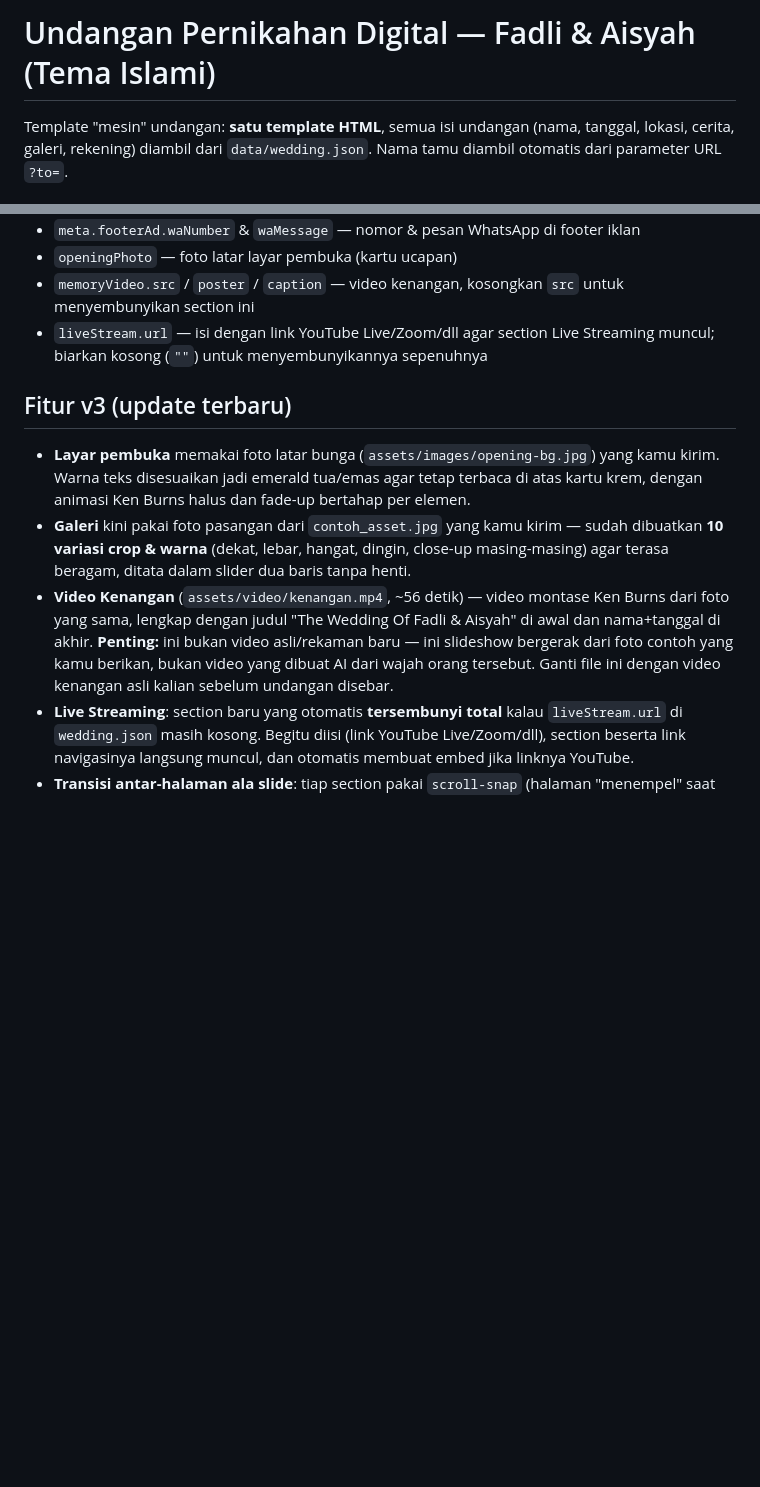
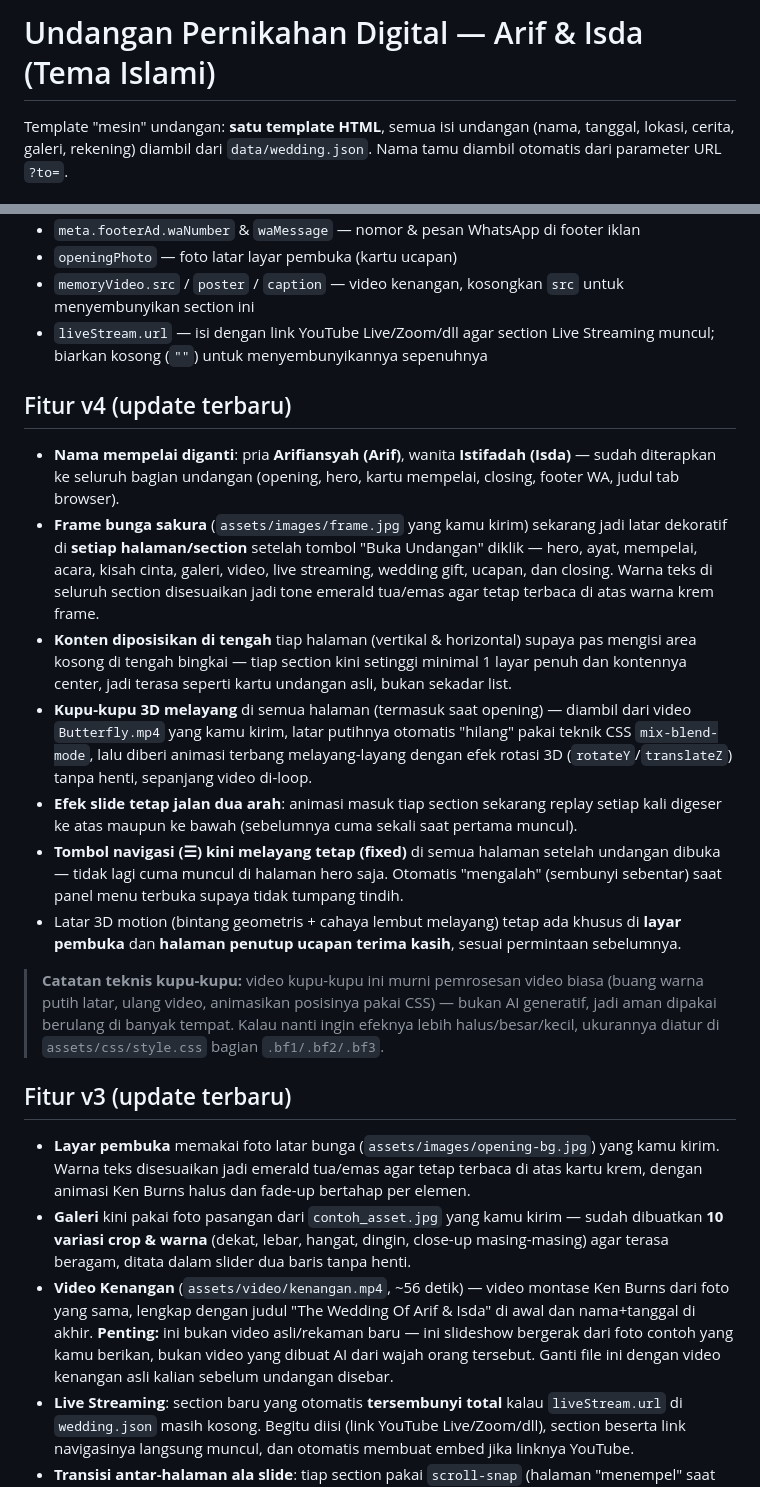
Before and after one commit to VINSMOKE7-SANJI/Undangan-Pernikahan-Arif-Istifada, a Markdown page: README.md, 2 parts joined by grey strips. GitHub-like rendering; blank space fills up the shorter version.

Commit message:
Change wedding names and enhance features
Updated wedding invitation details and features.

```diff
--- a/README.md
+++ b/README.md
@@ -1,4 +1,4 @@
-# Undangan Pernikahan Digital — Fadli & Aisyah (Tema Islami)
+# Undangan Pernikahan Digital — Arif & Isda (Tema Islami)
 
 Template "mesin" undangan: **satu template HTML**, semua isi undangan
 (nama, tanggal, lokasi, cerita, galeri, rekening) diambil dari
@@ -73,11 +73,23 @@ Edit **`data/wedding.json`** saja — tidak perlu menyentuh HTML/CSS/JS:
 - `memoryVideo.src` / `poster` / `caption` — video kenangan, kosongkan `src` untuk menyembunyikan section ini
 - `liveStream.url` — isi dengan link YouTube Live/Zoom/dll agar section Live Streaming muncul; biarkan kosong (`""`) untuk menyembunyikannya sepenuhnya
 
+## Fitur v4 (update terbaru)
+
+- **Nama mempelai diganti**: pria **Arifiansyah (Arif)**, wanita **Istifadah (Isda)** — sudah diterapkan ke seluruh bagian undangan (opening, hero, kartu mempelai, closing, footer WA, judul tab browser).
+- **Frame bunga sakura** (`assets/images/frame.jpg` yang kamu kirim) sekarang jadi latar dekoratif di **setiap halaman/section** setelah tombol "Buka Undangan" diklik — hero, ayat, mempelai, acara, kisah cinta, galeri, video, live streaming, wedding gift, ucapan, dan closing. Warna teks di seluruh section disesuaikan jadi tone emerald tua/emas agar tetap terbaca di atas warna krem frame.
+- **Konten diposisikan di tengah** tiap halaman (vertikal & horizontal) supaya pas mengisi area kosong di tengah bingkai — tiap section kini setinggi minimal 1 layar penuh dan kontennya center, jadi terasa seperti kartu undangan asli, bukan sekadar list.
+- **Kupu-kupu 3D melayang** di semua halaman (termasuk saat opening) — diambil dari video `Butterfly.mp4` yang kamu kirim, latar putihnya otomatis "hilang" pakai teknik CSS `mix-blend-mode`, lalu diberi animasi terbang melayang-layang dengan efek rotasi 3D (`rotateY`/`translateZ`) tanpa henti, sepanjang video di-loop.
+- **Efek slide tetap jalan dua arah**: animasi masuk tiap section sekarang replay setiap kali digeser ke atas maupun ke bawah (sebelumnya cuma sekali saat pertama muncul).
+- **Tombol navigasi (☰) kini melayang tetap (fixed)** di semua halaman setelah undangan dibuka — tidak lagi cuma muncul di halaman hero saja. Otomatis "mengalah" (sembunyi sebentar) saat panel menu terbuka supaya tidak tumpang tindih.
+- Latar 3D motion (bintang geometris + cahaya lembut melayang) tetap ada khusus di **layar pembuka** dan **halaman penutup ucapan terima kasih**, sesuai permintaan sebelumnya.
+
+> **Catatan teknis kupu-kupu:** video kupu-kupu ini murni pemrosesan video biasa (buang warna putih latar, ulang video, animasikan posisinya pakai CSS) — bukan AI generatif, jadi aman dipakai berulang di banyak tempat. Kalau nanti ingin efeknya lebih halus/besar/kecil, ukurannya diatur di `assets/css/style.css` bagian `.bf1/.bf2/.bf3`.
+
 ## Fitur v3 (update terbaru)
 
 - **Layar pembuka** memakai foto latar bunga (`assets/images/opening-bg.jpg`) yang kamu kirim. Warna teks disesuaikan jadi emerald tua/emas agar tetap terbaca di atas kartu krem, dengan animasi Ken Burns halus dan fade-up bertahap per elemen.
 - **Galeri** kini pakai foto pasangan dari `contoh_asset.jpg` yang kamu kirim — sudah dibuatkan **10 variasi crop & warna** (dekat, lebar, hangat, dingin, close-up masing-masing) agar terasa beragam, ditata dalam slider dua baris tanpa henti.
-- **Video Kenangan** (`assets/video/kenangan.mp4`, ~56 detik) — video montase Ken Burns dari foto yang sama, lengkap dengan judul "The Wedding Of Fadli & Aisyah" di awal dan nama+tanggal di akhir. **Penting:** ini bukan video asli/rekaman baru — ini slideshow bergerak dari foto contoh yang kamu berikan, bukan video yang dibuat AI dari wajah orang tersebut. Ganti file ini dengan video kenangan asli kalian sebelum undangan disebar.
+- **Video Kenangan** (`assets/video/kenangan.mp4`, ~56 detik) — video montase Ken Burns dari foto yang sama, lengkap dengan judul "The Wedding Of Arif & Isda" di awal dan nama+tanggal di akhir. **Penting:** ini bukan video asli/rekaman baru — ini slideshow bergerak dari foto contoh yang kamu berikan, bukan video yang dibuat AI dari wajah orang tersebut. Ganti file ini dengan video kenangan asli kalian sebelum undangan disebar.
 - **Live Streaming**: section baru yang otomatis **tersembunyi total** kalau `liveStream.url` di `wedding.json` masih kosong. Begitu diisi (link YouTube Live/Zoom/dll), section beserta link navigasinya langsung muncul, dan otomatis membuat embed jika linknya YouTube.
 - **Transisi antar-halaman ala slide**: tiap section pakai `scroll-snap` (halaman "menempel" saat digeser) plus animasi masuk 3D (fade + rotateX + scale) supaya terasa seperti pindah slide, bukan cuma scroll biasa.
 - **Efek parallax** halus pada foto hero saat digeser, plus hover tilt 3D di foto & video.
```
